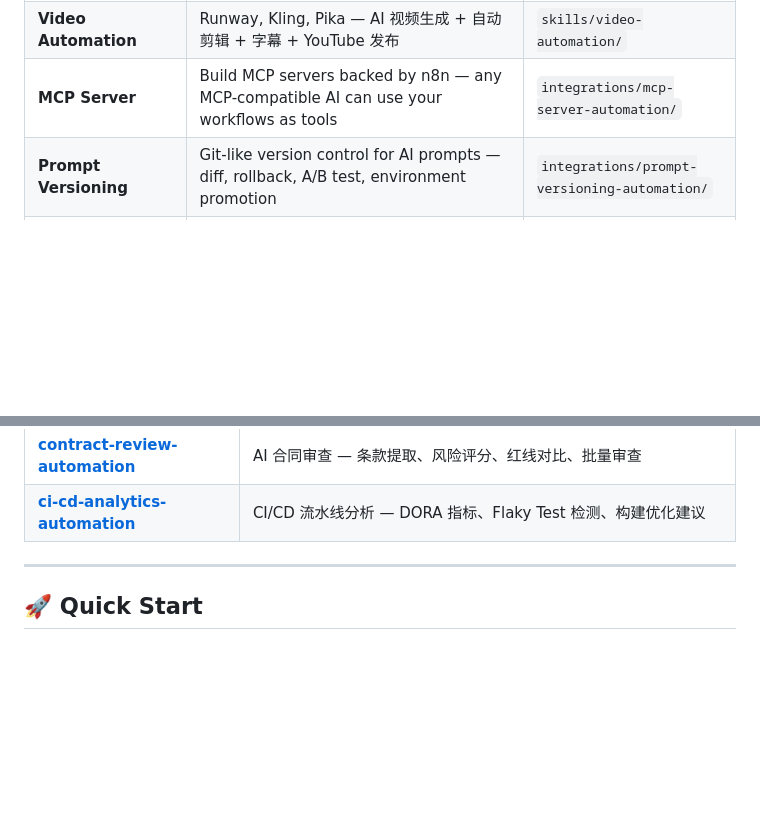
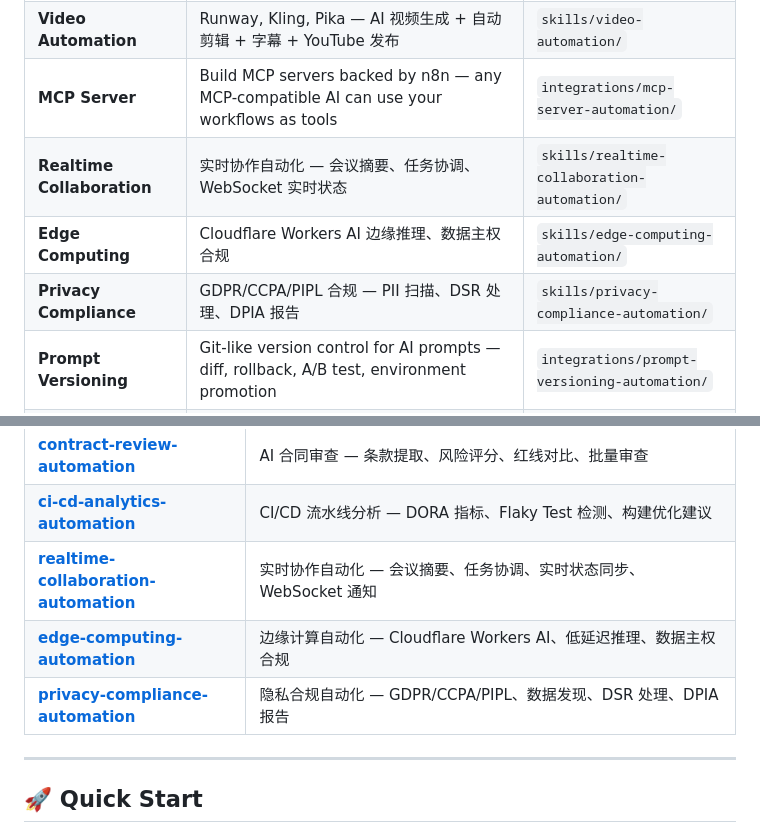
Before and after one commit to nima54851/agent-studio, a Markdown page: README.md, 2 parts joined by grey strips. Drawn GitHub-style; blank space fills up the shorter version.

Commit message:
feat: add realtime-collaboration, edge-computing, privacy-compliance automation (2026-07-26)

```diff
--- a/README.md
+++ b/README.md
@@ -48,6 +48,9 @@ A curated, **production-ready** collection of tools, workflows, and skill templa
 | **Image Generation** | DALL·E 3, Stable Diffusion, Flux — 自动配图 pipeline | `skills/image-generation-automation/` |
 | **Video Automation** | Runway, Kling, Pika — AI 视频生成 + 自动剪辑 + 字幕 + YouTube 发布 | `skills/video-automation/` |
 | **MCP Server** | Build MCP servers backed by n8n — any MCP-compatible AI can use your workflows as tools | `integrations/mcp-server-automation/` |
+| **Realtime Collaboration** | 实时协作自动化 — 会议摘要、任务协调、WebSocket 实时状态 | `skills/realtime-collaboration-automation/` |
+| **Edge Computing** | Cloudflare Workers AI 边缘推理、数据主权合规 | `skills/edge-computing-automation/` |
+| **Privacy Compliance** | GDPR/CCPA/PIPL 合规 — PII 扫描、DSR 处理、DPIA 报告 | `skills/privacy-compliance-automation/` |
 | **Prompt Versioning** | Git-like version control for AI prompts — diff, rollback, A/B test, environment promotion | `integrations/prompt-versioning-automation/` |
 | **Testing Automation** | AI 生成 pytest/jest 测试用例 + coverage 跟踪 + CI 集成 | `skills/testing-automation/` |
 | **Infrastructure as Code** | AI 生成 Terraform / Pulumi / Ansible 配置文件 | `skills/infrastructure-as-code/` |
@@ -134,6 +137,9 @@ A curated, **production-ready** collection of tools, workflows, and skill templa
 | **[oncall-rotation-automation](skills/oncall-rotation-automation)** | 值守轮班自动化 — PagerDuty 排班、升级链路、AI 交接摘要 |
 | **[contract-review-automation](skills/contract-review-automation)** | AI 合同审查 — 条款提取、风险评分、红线对比、批量审查 |
 | **[ci-cd-analytics-automation](skills/ci-cd-analytics-automation)** | CI/CD 流水线分析 — DORA 指标、Flaky Test 检测、构建优化建议 |
+| **[realtime-collaboration-automation](skills/realtime-collaboration-automation)** | 实时协作自动化 — 会议摘要、任务协调、实时状态同步、WebSocket 通知 |
+| **[edge-computing-automation](skills/edge-computing-automation)** | 边缘计算自动化 — Cloudflare Workers AI、低延迟推理、数据主权合规 |
+| **[privacy-compliance-automation](skills/privacy-compliance-automation)** | 隐私合规自动化 — GDPR/CCPA/PIPL、数据发现、DSR 处理、DPIA 报告 |
 
 ---
 
```
